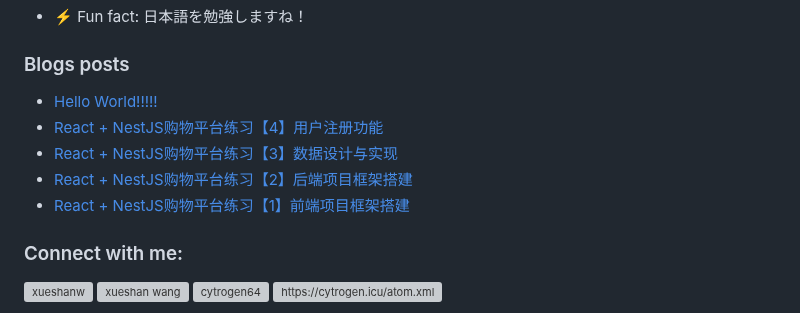
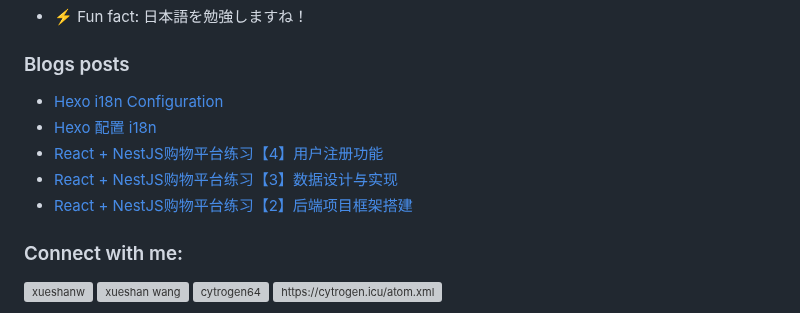
Before and after one commit to Cytrogen/cytrogen, a Markdown page: README.md, the part around the change. Drawn GitHub-style; grey boxes are pictures that could not be loaded.

Commit message:
Updated with the latest blog posts

```diff
--- a/README.md
+++ b/README.md
@@ -19,11 +19,11 @@
 
 ### Blogs posts
 <!-- BLOG-POST-LIST:START -->
-- [Hello World!!!!!](https://cytrogen.icu/posts/3eeb.html)
+- [Hexo i18n Configuration](https://cytrogen.icu/posts/567.html)
+- [Hexo 配置 i18n](https://cytrogen.icu/posts/17cc.html)
 - [React + NestJS购物平台练习【4】用户注册功能](https://cytrogen.icu/posts/8853.html)
 - [React + NestJS购物平台练习【3】数据设计与实现](https://cytrogen.icu/posts/5a4b.html)
 - [React + NestJS购物平台练习【2】后端项目框架搭建](https://cytrogen.icu/posts/8e94.html)
-- [React + NestJS购物平台练习【1】前端项目框架搭建](https://cytrogen.icu/posts/6d86.html)
 <!-- BLOG-POST-LIST:END -->
 
 <h3 align="left">Connect with me:</h3>
```
